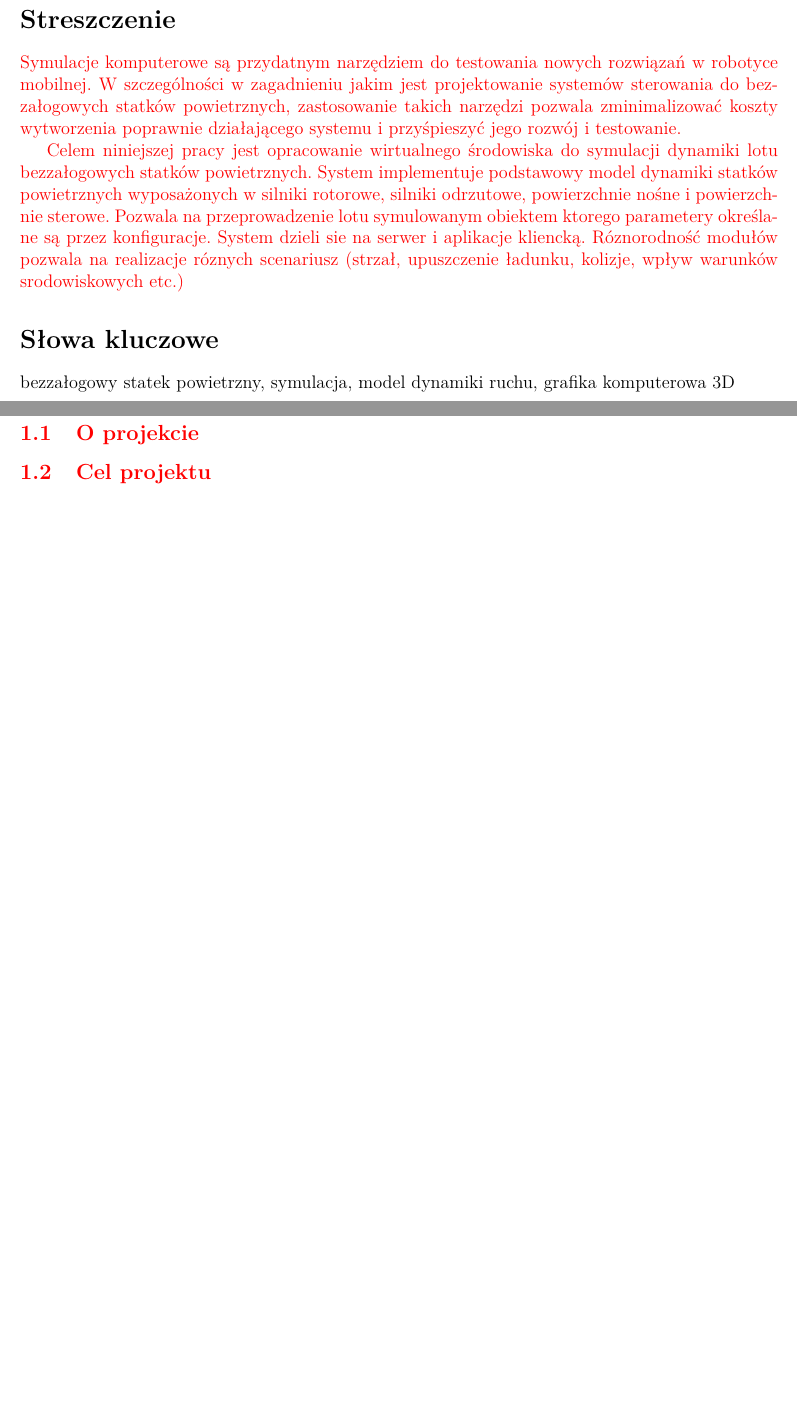
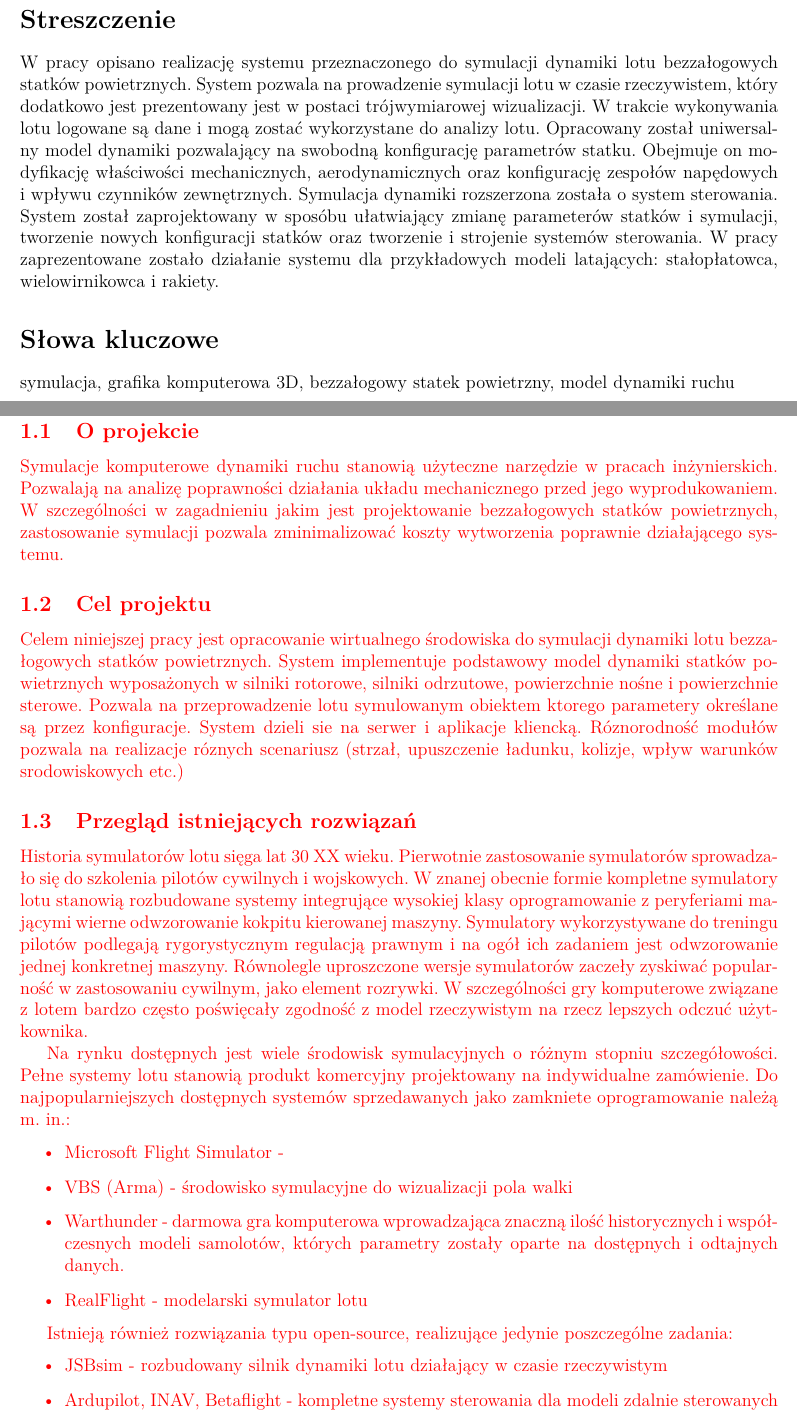
Before and after one commit to MiNI-UAV/Thesis, a LaTeX document (main.tex): two parts of pages 2 and 5 of 6 before the commit and two parts of pages 2 and 5 of 7 after it, joined at a grey line, cut so that both start at the same text, the shorter picture padded with empty space. Compiled offline with pdfLaTeX.

Commit message:
Update: abstract, target, intro

```diff
--- a/main.tex
+++ b/main.tex
@@ -22,18 +22,11 @@
 \maketitle
 
 \section*{Streszczenie}
-
-\color{red}
-Symulacje komputerowe są przydatnym narzędziem do testowania nowych rozwiązań w robotyce mobilnej. W szczególności w zagadnieniu jakim jest projektowanie systemów sterowania do bezzałogowych statków powietrznych, zastosowanie takich narzędzi pozwala zminimalizować koszty wytworzenia poprawnie działającego systemu i przyśpieszyć jego rozwój i testowanie.
-
-Celem niniejszej pracy jest opracowanie wirtualnego środowiska do symulacji dynamiki lotu bezzałogowych statków powietrznych. System implementuje podstawowy model dynamiki statków powietrznych wyposażonych w silniki rotorowe, silniki odrzutowe, powierzchnie nośne i powierzchnie sterowe. Pozwala na przeprowadzenie lotu symulowanym obiektem ktorego parametery określane są przez konfiguracje. System dzieli sie na serwer i aplikacje kliencką. Róznorodność modułów pozwala na realizacje róznych scenariusz (strzał, upuszczenie ładunku, kolizje, wpływ warunków srodowiskowych etc.)
-
-
-\color{black}
+W pracy opisano realizację systemu przeznaczonego do symulacji dynamiki lotu bezzałogowych statków powietrznych. System pozwala na prowadzenie symulacji lotu w czasie rzeczywistem, który dodatkowo jest prezentowany jest w postaci trójwymiarowej wizualizacji. W trakcie wykonywania lotu logowane są dane i mogą zostać wykorzystane do analizy lotu. Opracowany został uniwersalny model dynamiki pozwalający na swobodną konfigurację parametrów statku. Obejmuje on modyfikację właściwości mechanicznych, aerodynamicznych oraz konfigurację zespołów napędowych i~wpływu czynników zewnętrznych. Symulacja dynamiki rozszerzona została o system sterowania. System został zaprojektowany w sposóbu ułatwiający zmianę parameterów statków i symulacji, tworzenie nowych konfiguracji statków oraz tworzenie i strojenie systemów sterowania. W pracy zaprezentowane zostało działanie systemu dla przykładowych modeli latających: stałopłatowca, wielowirnikowca i rakiety.
 
 \section*{Słowa kluczowe}
 
-bezzałogowy statek powietrzny, symulacja, model dynamiki ruchu, grafika komputerowa 3D
+symulacja, grafika komputerowa 3D, bezzałogowy statek powietrzny, model dynamiki ruchu
 
 \newpage
 
@@ -47,13 +40,44 @@ bezzałogowy statek powietrzny, symulacja, model dynamiki ruchu, grafika kompute
 \newpage
 
 
+
 \color{red}
 
 \section{Wstęp}
 
 \subsection{O projekcie}
 
+Symulacje komputerowe dynamiki ruchu stanowią użyteczne narzędzie w pracach inżynierskich. Pozwalają na analizę poprawności działania układu mechanicznego przed jego wyprodukowaniem. W szczególności w zagadnieniu jakim jest projektowanie bezzałogowych statków powietrznych, zastosowanie symulacji pozwala zminimalizować koszty wytworzenia poprawnie działającego systemu.
+
+
 \subsection{Cel projektu}
+
+Celem niniejszej pracy jest opracowanie wirtualnego środowiska do symulacji dynamiki lotu bezzałogowych statków powietrznych. System implementuje podstawowy model dynamiki statków powietrznych wyposażonych w silniki rotorowe, silniki odrzutowe, powierzchnie nośne i powierzchnie sterowe. Pozwala na przeprowadzenie lotu symulowanym obiektem ktorego parametery określane są przez konfiguracje. System dzieli sie na serwer i aplikacje kliencką. Róznorodność modułów pozwala na realizacje róznych scenariusz (strzał, upuszczenie ładunku, kolizje, wpływ warunków srodowiskowych etc.)
+
+\subsection{Przegląd istniejących rozwiązań}
+
+Historia symulatorów lotu sięga lat 30 XX wieku. Pierwotnie zastosowanie symulatorów sprowadzało się do szkolenia pilotów cywilnych i wojskowych. W znanej obecnie formie kompletne symulatory lotu stanowią rozbudowane systemy integrujące wysokiej klasy oprogramowanie z peryferiami mającymi wierne odwzorowanie kokpitu kierowanej maszyny. Symulatory wykorzystywane do treningu pilotów podlegają rygorystycznym regulacją prawnym i na ogół ich zadaniem jest odwzorowanie jednej konkretnej maszyny. Równolegle uproszczone wersje symulatorów zaczeły zyskiwać popularność w zastosowaniu cywilnym, jako element rozrywki. W szczególności gry komputerowe związane z lotem bardzo często poświęcały zgodność z model rzeczywistym na rzecz lepszych odczuć użytkownika.
+
+Na rynku dostępnych jest wiele środowisk symulacyjnych o różnym stopniu szczegółowości. Pełne systemy lotu stanowią produkt komercyjny projektowany na indywidualne zamówienie. Do najpopularniejszych dostępnych systemów sprzedawanych jako zamkniete oprogramowanie należą m. in.:
+
+\begin{itemize}
+\item Microsoft Flight Simulator -
+\item VBS (Arma) - środowisko symulacyjne do wizualizacji pola walki
+\item Warthunder - darmowa gra komputerowa wprowadzająca znaczną ilość historycznych i współczesnych modeli samolotów, których parametry zostały oparte na dostępnych i odtajnych danych.
+\item RealFlight - modelarski symulator lotu
+\end{itemize}
+
+Istnieją również rozwiązania typu open-source, realizujące jedynie poszczególne zadania:
+
+\begin{itemize}
+\item JSBsim - rozbudowany silnik dynamiki lotu działający w czasie rzeczywistym
+\item Ardupilot, INAV, Betaflight - kompletne systemy sterowania dla modeli zdalnie sterowanych
+\end{itemize}
+
+
+
+
+
 
 \section{Specyfikacja}
 
```
Also changed, not shown: main.tex (8 more changed lines).
